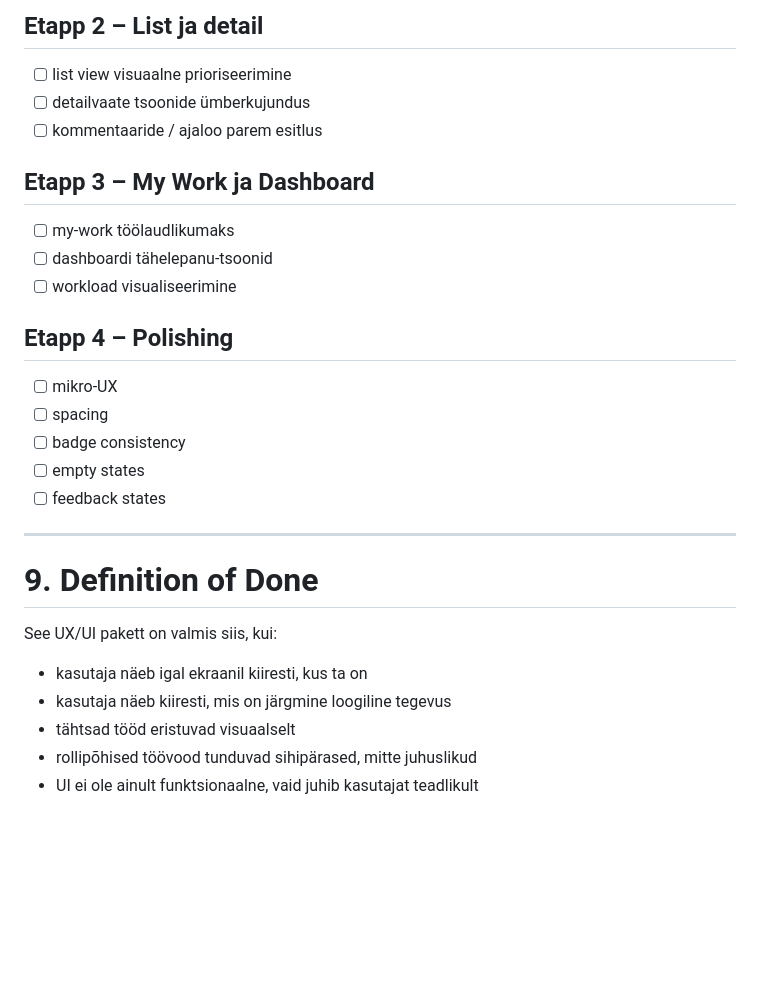
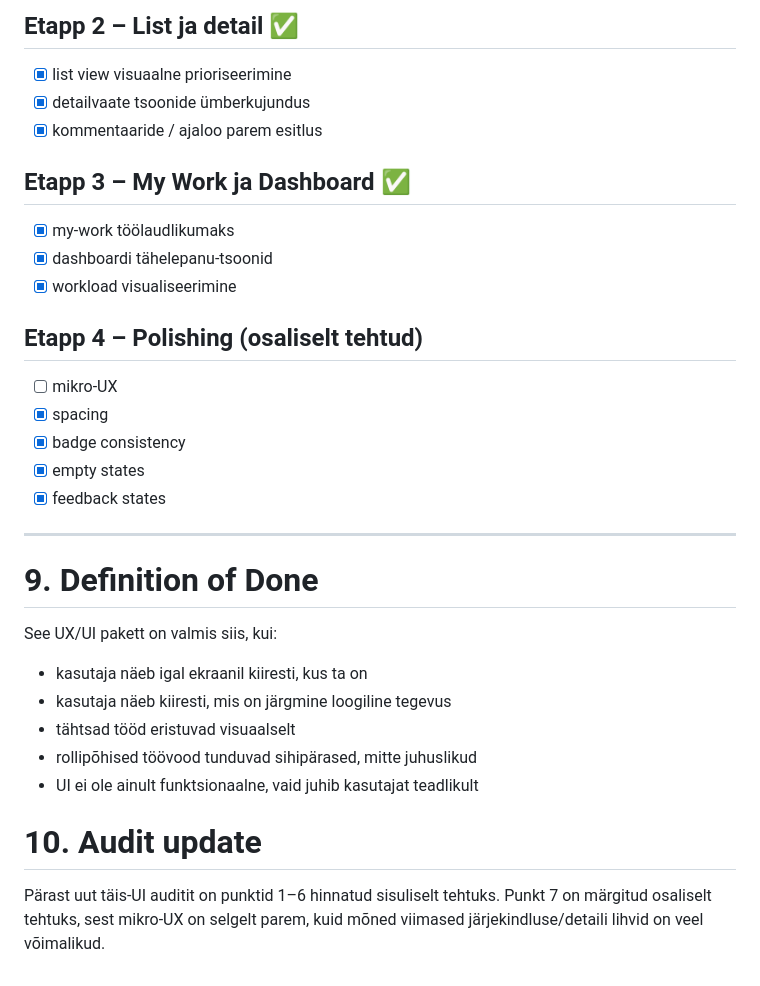
Before and after one commit to jarmo164/RepairPlan, a Markdown page: UI_UX_TODO.md, the part around one of its changes. Rendered like a GitHub page; blank space fills up the shorter version.

```diff
--- a/UI_UX_TODO.md
+++ b/UI_UX_TODO.md
@@ -204,20 +204,20 @@ Dashboard peab aitama juhil/meistril kohe näha:
 
-## Etapp 2 – List ja detail
-- [ ] list view visuaalne prioriseerimine
-- [ ] detailvaate tsoonide ümberkujundus
-- [ ] kommentaaride / ajaloo parem esitlus
+## Etapp 2 – List ja detail ✅
+- [x] list view visuaalne prioriseerimine
+- [x] detailvaate tsoonide ümberkujundus
+- [x] kommentaaride / ajaloo parem esitlus
 
-## Etapp 3 – My Work ja Dashboard
-- [ ] my-work töölaudlikumaks
-- [ ] dashboardi tähelepanu-tsoonid
-- [ ] workload visualiseerimine
+## Etapp 3 – My Work ja Dashboard ✅
+- [x] my-work töölaudlikumaks
+- [x] dashboardi tähelepanu-tsoonid
+- [x] workload visualiseerimine
 
-## Etapp 4 – Polishing
+## Etapp 4 – Polishing (osaliselt tehtud)
 - [ ] mikro-UX
-- [ ] spacing
-- [ ] badge consistency
-- [ ] empty states
-- [ ] feedback states
+- [x] spacing
+- [x] badge consistency
+- [x] empty states
+- [x] feedback states
 
 ---
 
@@ -229,3 +229,9 @@ See UX/UI pakett on valmis siis, kui:
 - tähtsad tööd eristuvad visuaalselt
 - rollipõhised töövood tunduvad sihipärased, mitte juhuslikud
 - UI ei ole ainult funktsionaalne, vaid juhib kasutajat teadlikult
+
+
+# 10. Audit update
+
+Pärast uut täis-UI auditit on punktid 1–6 hinnatud sisuliselt tehtuks.
+Punkt 7 on märgitud osaliselt tehtuks, sest mikro-UX on selgelt parem, kuid mõned viimased järjekindluse/detaili lihvid on veel võimalikud.
```
Also changed, not shown: other parts of UI_UX_TODO.md (+116 -116 lines).
